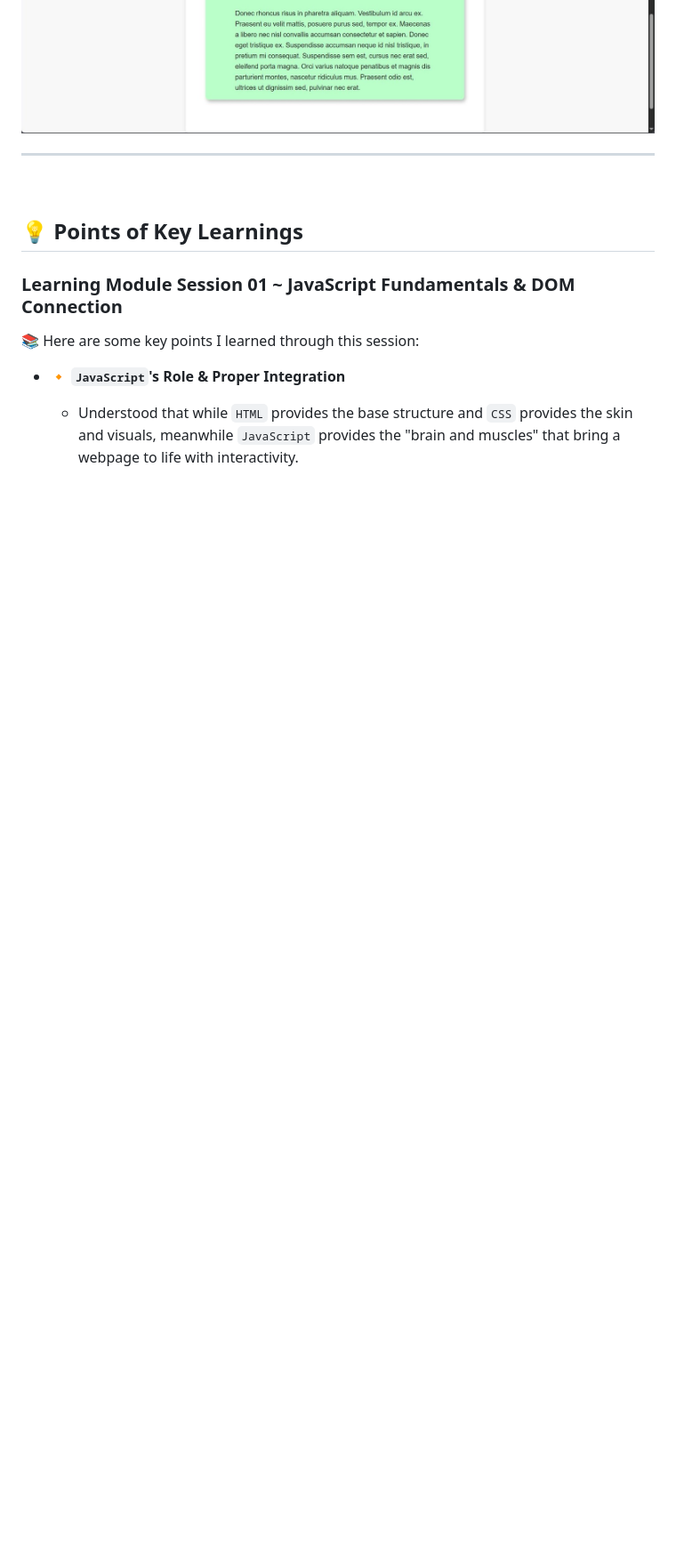
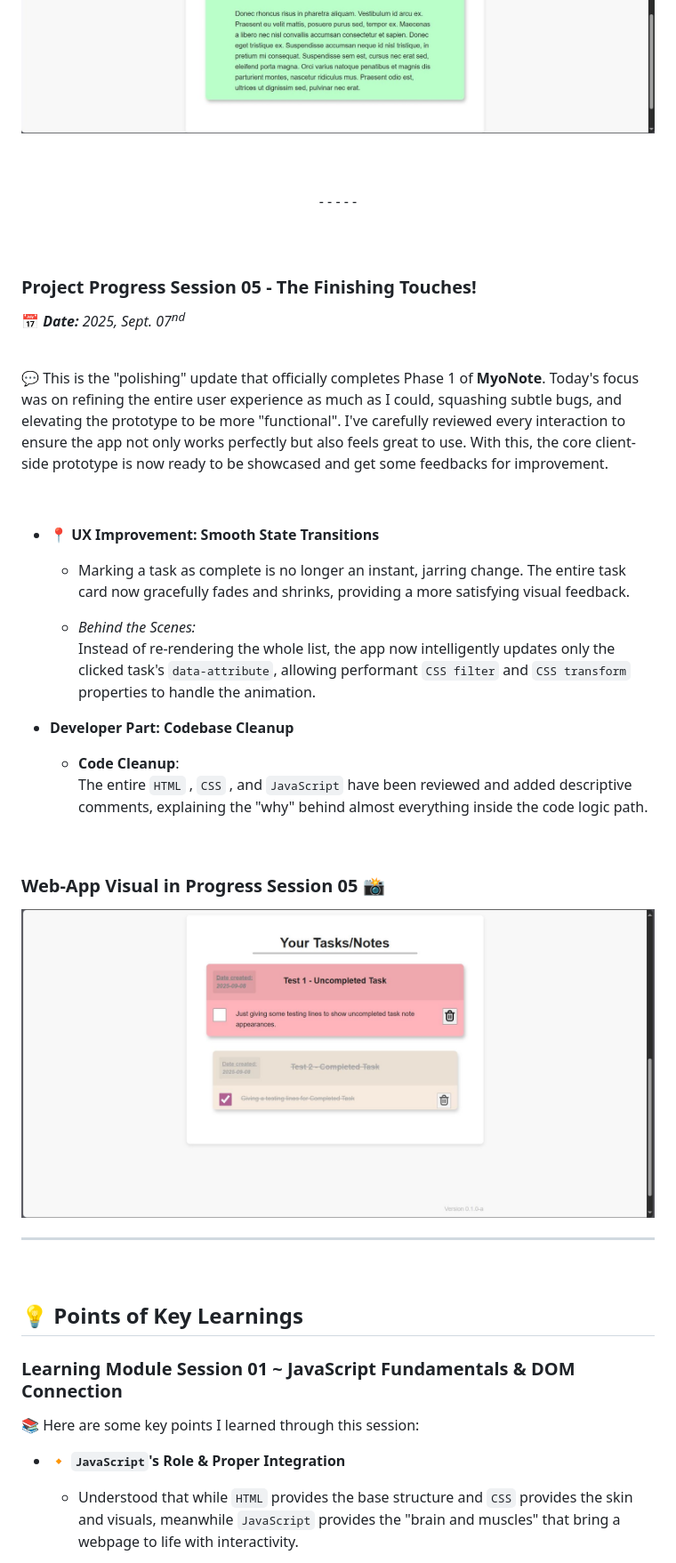
Before and after one commit to ElMyosotisCode/lrn-fe-proj-003-todo-list-app, a Markdown page: README.md, the part around the change printed below. Shown: that part at 89% size. Rendered like a GitHub page; pictures changed too: images/documentations/webapp-screenshot-10.JPG (added); blank space fills up the shorter version.

```diff
--- a/README.md
+++ b/README.md
@@ -277,7 +281,36 @@ _*** TBA_
 <br>
 <img src="images/documentations/webapp-screenshot-09.JPG" alt="Web App Screenshot 09" width="850">
 
+<br><br>
+<div align=center>- - - - -</div>
+<br><br>
+
+### Project Progress Session 05 - The Finishing Touches!
+📅 _**Date:** 2025, Sept. 07<sup>nd</sup>_
+
 <br>
+
+💬 This is the "polishing" update that officially completes Phase 1 of **MyoNote**. Today's focus was on refining the entire user experience as much as I could, squashing subtle bugs, and elevating the prototype to be more "functional". I've carefully reviewed every interaction to ensure the app not only works perfectly but also feels great to use. With this, the core client-side prototype is now ready to be showcased and get some feedbacks for improvement.
+
+<br>
+
+* 📍 **UX Improvement: Smooth State Transitions**
+
+    * Marking a task as complete is no longer an instant, jarring change. The entire task card now gracefully fades and shrinks, providing a more satisfying visual feedback.
+
+    * _Behind the Scenes:_ <br>
+    Instead of re-rendering the whole list, the app now intelligently updates only the clicked task's `data-attribute`, allowing performant `CSS filter` and `CSS transform` properties to handle the animation.
+
+* **Developer Part: Codebase Cleanup**
+
+    *  **Code Cleanup**: <br>
+    The entire `HTML` , `CSS` , and `JavaScript` have been reviewed and added descriptive comments, explaining the "why" behind almost everything inside the code logic path.
+
+<br>
+
+### Web-App Visual in Progress Session 05 📸
+
+<img src="images/documentations/webapp-screenshot-10.JPG" alt="Web App Screenshot 10" width="850">
 
 ---
 
```
Also changed, not shown: other parts of README.md (+35 -1 lines), images/documentations/webapp-screenshot-01.JPG (added), images/documentations/webapp-screenshot-02.JPG (added), images/documentations/webapp-screenshot-03.JPG (added).
